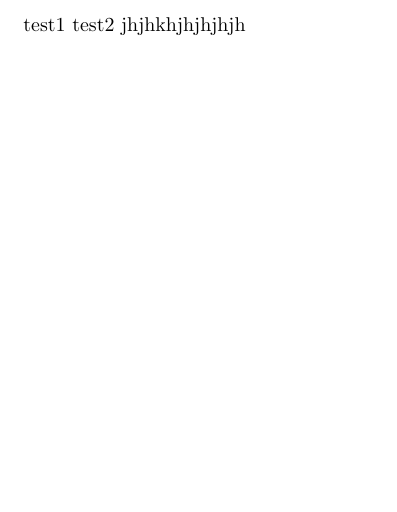
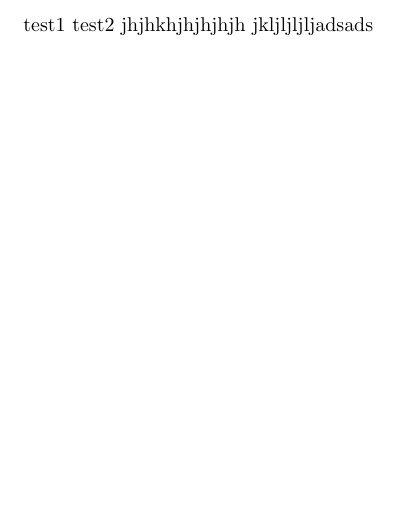
Before and after one commit to apstouka/testjan, a LaTeX document (test.tex): part of the page, cut so that both start at the same text. Compiled offline with pdfLaTeX.

Commit message:
first test

```diff
--- a/test.tex
+++ b/test.tex
@@ -6,4 +6,5 @@
 \begin{document}
 test1
 test2 jhjhkhjhjhjhjh
+jkljljljljadsads
 \end{document}
```
Also changed, not shown: test.pdf (added), 3 other files.
